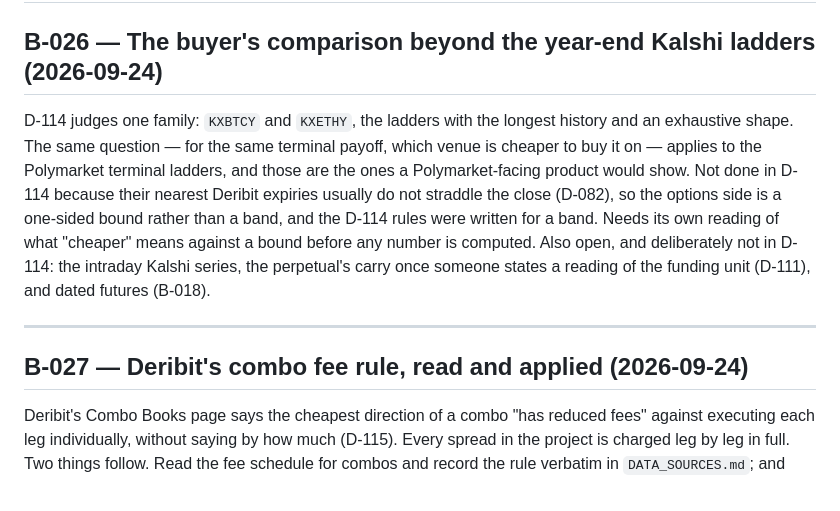
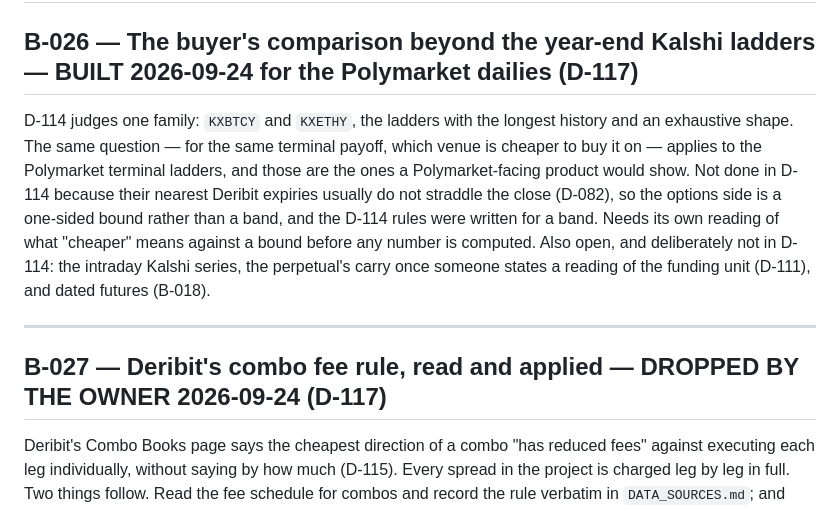
Before and after one commit to DenizErginGunduz/divergence, a Markdown page: docs/BACKLOG.md, the part around the change. Drawn GitHub-style.

Commit message:
BACKLOG: B-026 built for the Polymarket dailies, B-027 dropped by the owner (D-117)
Headings only; the item texts stay as written.

```diff
--- a/docs/BACKLOG.md
+++ b/docs/BACKLOG.md
@@ -249,7 +249,7 @@ can say anything it does not is UNKNOWN and is the first question to answer when
 Note 3 is specified.
 ---
 
-## B-026 — The buyer's comparison beyond the year-end Kalshi ladders (2026-09-24)
+## B-026 — The buyer's comparison beyond the year-end Kalshi ladders — BUILT 2026-09-24 for the Polymarket dailies (D-117)
 D-114 judges one family: `KXBTCY` and `KXETHY`, the ladders with the longest
 history and an exhaustive shape. The same question — for the same terminal payoff,
 which venue is cheaper to buy it on — applies to the Polymarket terminal ladders,
@@ -263,7 +263,7 @@ funding unit (D-111), and dated futures (B-018).
 
 ---
 
-## B-027 — Deribit's combo fee rule, read and applied (2026-09-24)
+## B-027 — Deribit's combo fee rule, read and applied — DROPPED BY THE OWNER 2026-09-24 (D-117)
 Deribit's Combo Books page says the cheapest direction of a combo "has reduced
 fees" against executing each leg individually, without saying by how much
 (D-115). Every spread in the project is charged leg by leg in full. Two things
```
